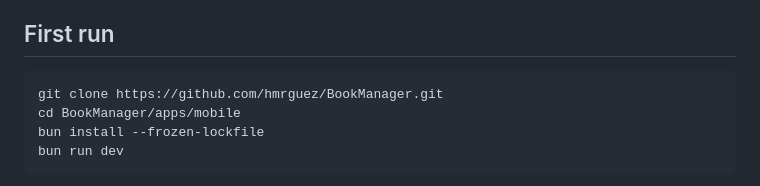
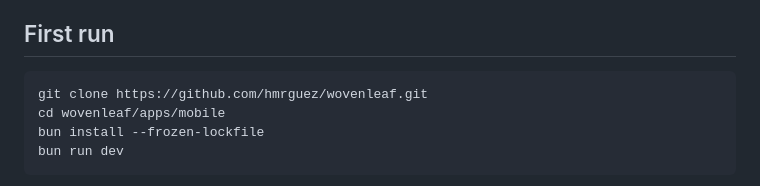
Before and after one commit to hmrguez/BookManager, a Markdown page: docs/development/building.md, the part around the change. Drawn GitHub-style.

````diff
--- a/docs/development/building.md
+++ b/docs/development/building.md
@@ -16,8 +16,8 @@ extension targets 15.4. Install the toolchains required by the checked-in projec
 ## First run
 
 ```sh
-git clone https://github.com/hmrguez/BookManager.git
-cd BookManager/apps/mobile
+git clone https://github.com/hmrguez/wovenleaf.git
+cd wovenleaf/apps/mobile
 bun install --frozen-lockfile
 bun run dev
 ```
````
Also changed, not shown: README.md (+12 -2 lines), docs/guides/community-builds.md (+1 -1 lines), docs/screenshots/quarterly-review.png (added), docs/screenshots/reading-rhythm.png (added), docs/screenshots/reading-stats.png (added), 10 other files.
